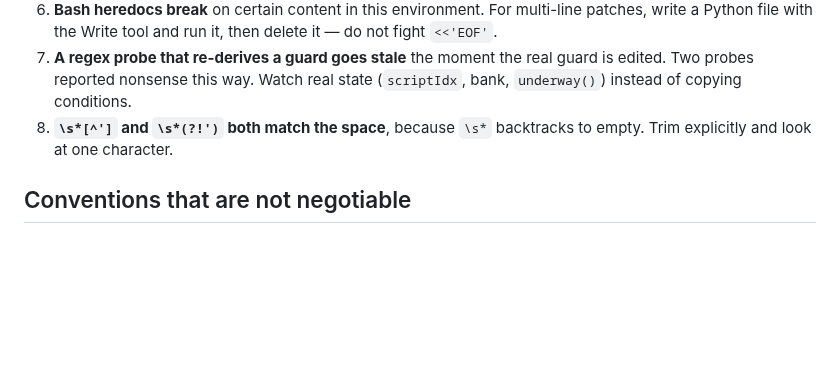
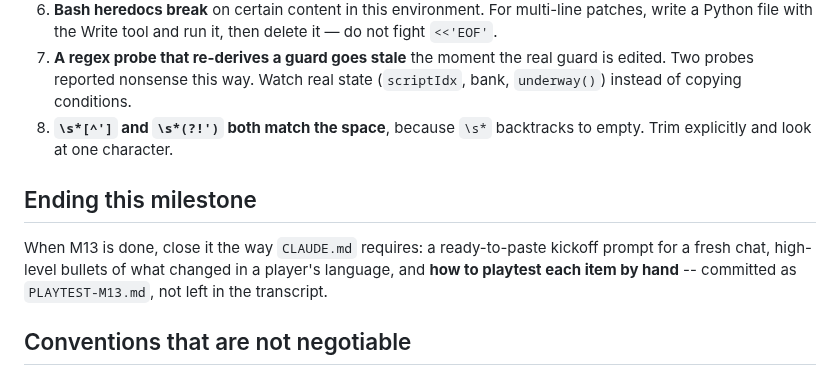
Before and after one commit to Zacsluss/Outerworld-War, a Markdown page: HANDOFF-M13.md, the part around the change. Rendered like a GitHub page; blank space fills up the shorter version.

```diff
--- a/HANDOFF-M13.md
+++ b/HANDOFF-M13.md
@@ -159,6 +159,12 @@ a confidence interval, not a pass/fail.
 8. **`\s*[^']` and `\s*(?!')` both match the space**, because `\s*` backtracks to empty. Trim
    explicitly and look at one character.
 
+## Ending this milestone
+
+When M13 is done, close it the way `CLAUDE.md` requires: a ready-to-paste kickoff prompt for a fresh
+chat, high-level bullets of what changed in a player's language, and **how to playtest each item by
+hand** -- committed as `PLAYTEST-M13.md`, not left in the transcript.
+
 ## Conventions that are not negotiable
 
 - **Determinism.** Never `Math.random()` in sim code — use `G.rand()`. Anything a replay must
```
Also changed, not shown: CLAUDE.md (added, +62 -0 lines), HANDOFF.md (+16 -0 lines).
